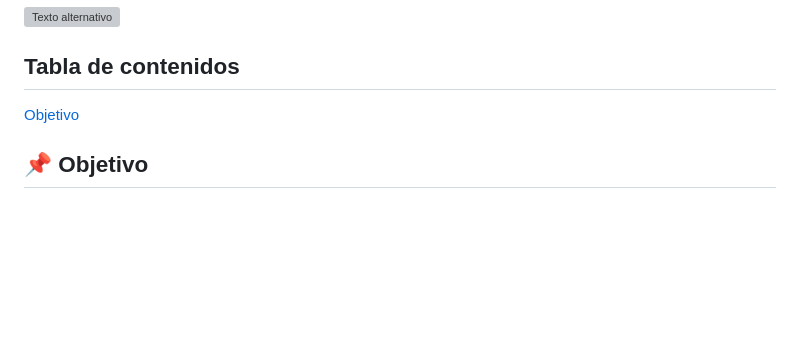
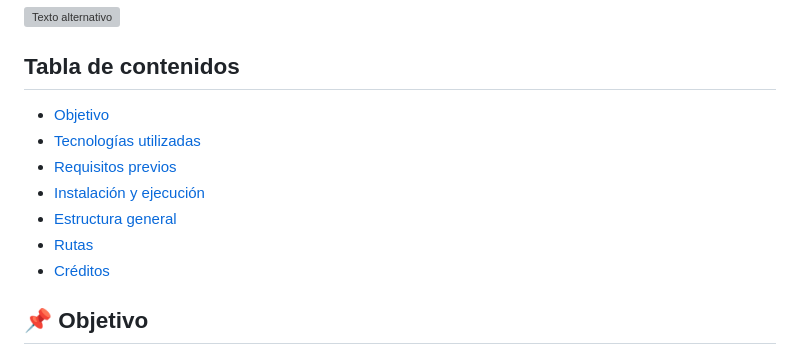
Before and after one commit to ingridl23/EmprendedoresMuniTsAs, a Markdown page: README.md, the part around the change printed below. Rendered like a GitHub page; blank space fills up the shorter version; grey boxes are pictures that could not be loaded.

```diff
--- a/README.md
+++ b/README.md
@@ -3,7 +3,14 @@
 ![Texto alternativo](\EmprendedoresMuniTsAs\public\assets\img\iconos\logo-muni-azul-claro-removebg-preview.png)
 
 ## Tabla de contenidos
-[Objetivo](#Objetivo)
+- [Objetivo](#objetivo)
+-   [Tecnologías utilizadas](#tecnologias-utilizadas)
+-   [Requisitos previos](#requisitos-previos)
+-   [Instalación y ejecución](#instalacion-y-ejecucion)
+-   [Estructura general](#estructura-general)
+-   [Rutas](#rutas)
+-   [Créditos](#creditos)
+
 
 ## 📌 Objetivo
 
```
Also changed, not shown: other parts of README.md (+1 -1 lines).
